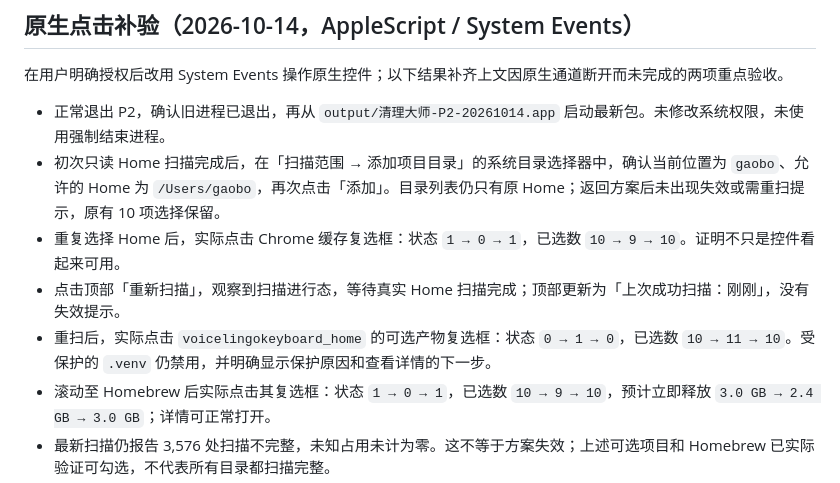
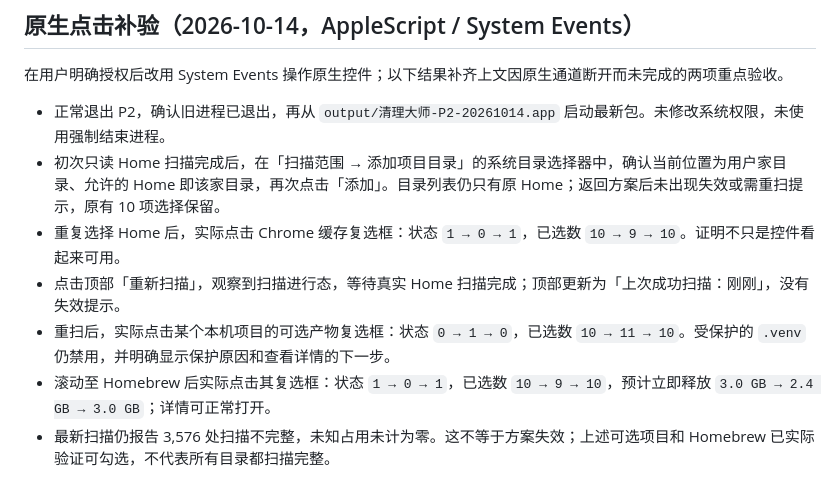
Before and after one commit to ronaldo123321/ai-disk-clean, a Markdown page: docs/v2/26-勾选状态与失效原因修复.md, the part around the change. GitHub-like rendering.

```diff
--- a/docs/v2/26-勾选状态与失效原因修复.md
+++ b/docs/v2/26-勾选状态与失效原因修复.md
@@ -22,10 +22,10 @@
 在用户明确授权后改用 System Events 操作原生控件；以下结果补齐上文因原生通道断开而未完成的两项重点验收。
 
 - 正常退出 P2，确认旧进程已退出，再从 `output/清理大师-P2-20261014.app` 启动最新包。未修改系统权限，未使用强制结束进程。
-- 初次只读 Home 扫描完成后，在「扫描范围 → 添加项目目录」的系统目录选择器中，确认当前位置为 `gaobo`、允许的 Home 为 `/Users/gaobo`，再次点击「添加」。目录列表仍只有原 Home；返回方案后未出现失效或需重扫提示，原有 10 项选择保留。
+- 初次只读 Home 扫描完成后，在「扫描范围 → 添加项目目录」的系统目录选择器中，确认当前位置为用户家目录、允许的 Home 即该家目录，再次点击「添加」。目录列表仍只有原 Home；返回方案后未出现失效或需重扫提示，原有 10 项选择保留。
 - 重复选择 Home 后，实际点击 Chrome 缓存复选框：状态 `1 → 0 → 1`，已选数 `10 → 9 → 10`。证明不只是控件看起来可用。
 - 点击顶部「重新扫描」，观察到扫描进行态，等待真实 Home 扫描完成；顶部更新为「上次成功扫描：刚刚」，没有失效提示。
-- 重扫后，实际点击 `voicelingokeyboard_home` 的可选产物复选框：状态 `0 → 1 → 0`，已选数 `10 → 11 → 10`。受保护的 `.venv` 仍禁用，并明确显示保护原因和查看详情的下一步。
+- 重扫后，实际点击某个本机项目的可选产物复选框：状态 `0 → 1 → 0`，已选数 `10 → 11 → 10`。受保护的 `.venv` 仍禁用，并明确显示保护原因和查看详情的下一步。
 - 滚动至 Homebrew 后实际点击其复选框：状态 `1 → 0 → 1`，已选数 `10 → 9 → 10`，预计立即释放 `3.0 GB → 2.4 GB → 3.0 GB`；详情可正常打开。
 - 最新扫描仍报告 3,576 处扫描不完整，未知占用未计为零。这不等于方案失效；上述可选项目和 Homebrew 已实际验证可勾选，不代表所有目录都扫描完整。
 - 全程未执行清理或恢复；遇到清理确认单时已取消。验收临时改变的选择均恢复，搜索文本清空，应用保留在 Homebrew 详情页。
```
Also changed, not shown: docs/research/2026-10-13-cleaner-competitive-analysis.md (+4 -4 lines).
